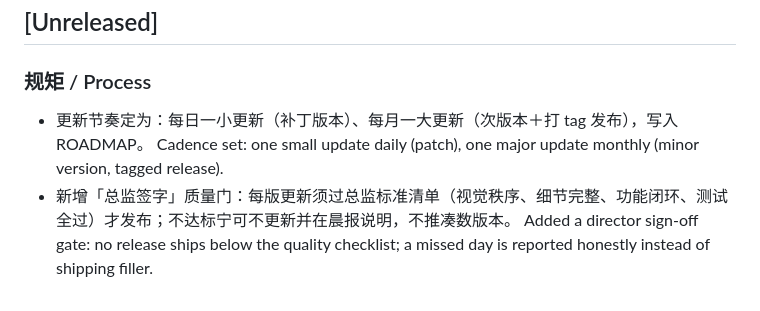
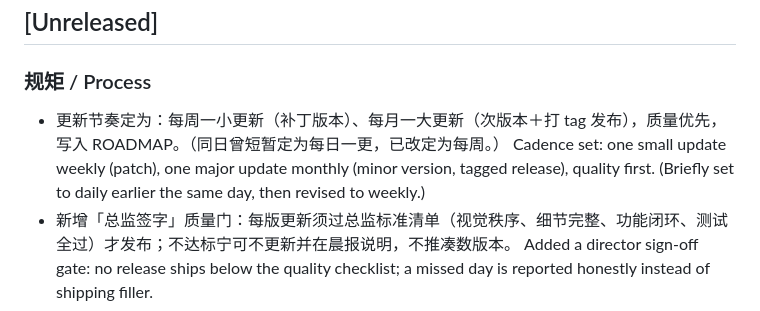
Before and after one commit to day7post/orbit-dust, a Markdown page: CHANGELOG.md, the part around the change. Rendered like a GitHub page.

```diff
--- a/CHANGELOG.md
+++ b/CHANGELOG.md
@@ -7,8 +7,8 @@ All notable changes are documented here, following Keep a Changelog and Semantic
 
 ### 规矩 / Process
 
-- 更新节奏定为：每日一小更新（补丁版本）、每月一大更新（次版本＋打 tag 发布），写入 ROADMAP。
-  Cadence set: one small update daily (patch), one major update monthly (minor version, tagged release).
+- 更新节奏定为：每周一小更新（补丁版本）、每月一大更新（次版本＋打 tag 发布），质量优先，写入 ROADMAP。（同日曾短暂定为每日一更，已改定为每周。）
+  Cadence set: one small update weekly (patch), one major update monthly (minor version, tagged release), quality first. (Briefly set to daily earlier the same day, then revised to weekly.)
 - 新增「总监签字」质量门：每版更新须过总监标准清单（视觉秩序、细节完整、功能闭环、测试全过）才发布；不达标宁可不更新并在晨报说明，不推凑数版本。
   Added a director sign-off gate: no release ships below the quality checklist; a missed day is reported honestly instead of shipping filler.
 
```
Also changed, not shown: ROADMAP.md (+5 -5 lines).
